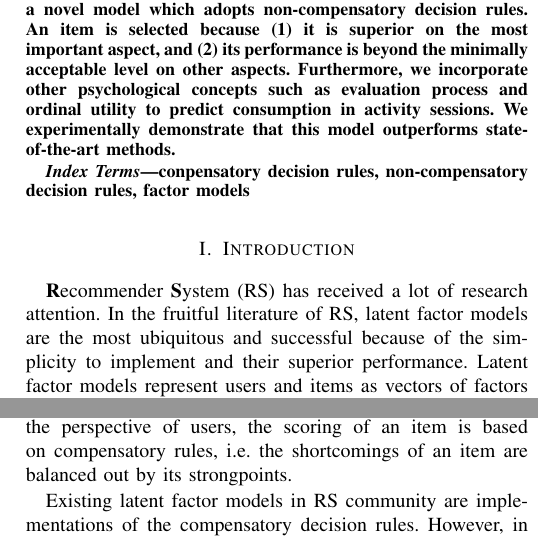
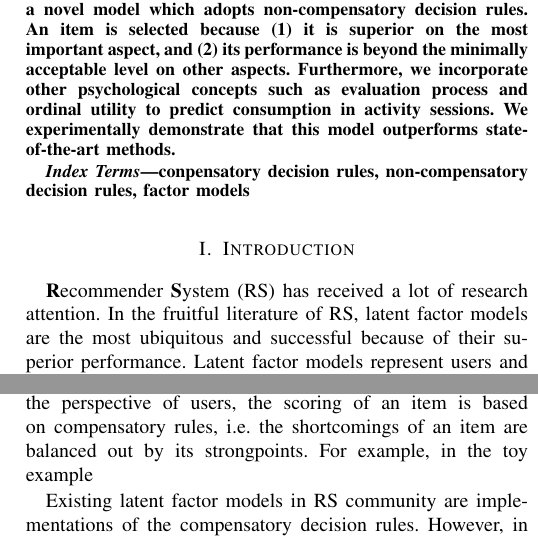
Before and after one commit to cheyennelin/0Psychological, a LaTeX paper (ICDM.tex): two parts of the columns of page 1 of 2, joined at a grey line, cut so that both start at the same text. Compiled offline with pdfLaTeX; a missing font is replaced by an installed copy or a similar font; a LaTeX package or settings file that is missing is left out.

Commit message:
illustration2

```diff
--- a/ICDM.tex
+++ b/ICDM.tex
@@ -31,11 +31,11 @@ conpensatory decision rules, non-compensatory decision rules, factor models
 
 \section{Introduction}\label{sec:introduction}
 %Recsys
-\textbf{R}ecommender \textbf{S}ystem (RS) has received a lot of research attention. In the fruitful literature of RS, latent factor models are the most ubiquitous and successful  because of the simplicity to implement and their superior performance. Latent factor models represent users and items as vectors of factors with the same dimensions~\cite{Gopalan2015Scalable,Hu2008Collaborative}. Inner products of the latent factor vectors are used to reconstruct the observations, which could be either point-wise values (i.e. the ratings users give to items~\cite{}) or pair-wise rankings (i.e. the order of user feedbacks~\cite{}).
+\textbf{R}ecommender \textbf{S}ystem (RS) has received a lot of research attention. In the fruitful literature of RS, latent factor models are the most ubiquitous and successful  because of their superior performance. Latent factor models represent users and items as vectors of factors with the same dimensions~\cite{Gopalan2015Scalable,Hu2008Collaborative}. Inner products of the latent factor vectors of users and items are used to reconstruct the observations, which could be either point-wise values (i.e. the ratings users give to items~\cite{}) or pair-wise rankings (i.e. the order of user feedbacks~\cite{}).
 
 
 %Existing work: compensate
-Intuitively, a user's factors in latent factor models encode the user's ``preferences'' on some hidden ``aspects'', while an item's factors convey information about the item's ``property'' on the same aspects. The inner product describes the summated score over all aspects that a user assigns to an item. From the perspective of users, the scoring of an item is based on compensatory rules, i.e. the shortcomings of an item are balanced out by its strongpoints.
+Intuitively, a user's factors in latent factor models encode the user's ``preferences'' on some hidden ``aspects'', while an item's factors convey information about the item's ``property'' on the same aspects. The inner product describes the summated score over all aspects that a user assigns to an item. From the perspective of users, the scoring of an item is based on compensatory rules, i.e. the shortcomings of an item are balanced out by its strongpoints. For example, in the toy example
 
 \begin{figure}[htbp]
 \begin{center}
```
Also changed, not shown: ICDM.pdf, 2 other files.
